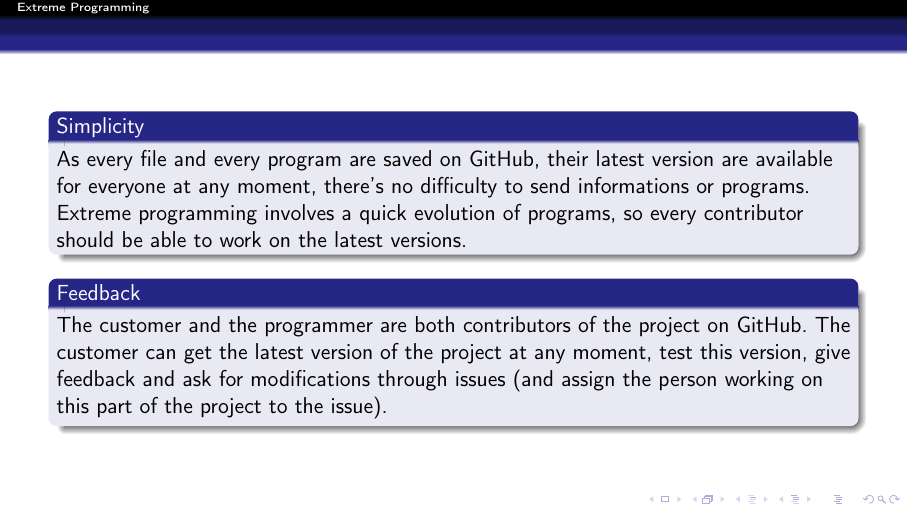
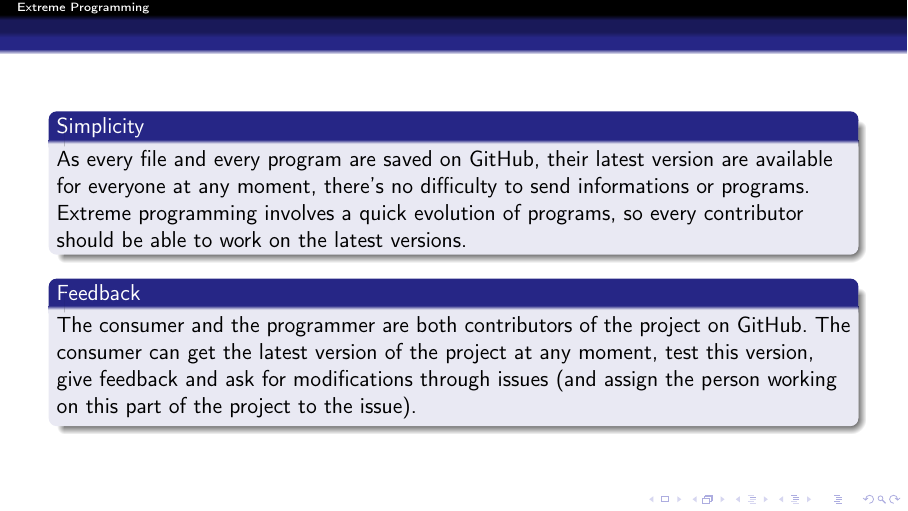
Before and after one commit to master-csmi/software-project-management-projet, LaTeX slides (XP.tex, which reads Marie.tex): page 12 of 23. Compiled offline with pdfLaTeX.

Commit message:
Mise à jour Marie

```diff
--- a/Marie.tex
+++ b/Marie.tex
@@ -12,7 +12,7 @@
         As every file and every program are saved on GitHub, their latest version are available for everyone at any moment, there's no difficulty to send informations or programs. Extreme programming involves a quick evolution of programs, so every contributor should be able to work on the latest versions.
     \end{block}\pause
     \begin{block}{Feedback}
-        The customer and the programmer are both contributors of the project on GitHub. The customer can get the latest version of the project at any moment, test this version, give feedback and ask for modifications through issues (and assign the person working on this part of the project to the issue).
+        The consumer and the programmer are both contributors of the project on GitHub. The consumer can get the latest version of the project at any moment, test this version, give feedback and ask for modifications through issues (and assign the person working on this part of the project to the issue).
     \end{block}
 \end{frame}
 \begin{frame}
```
